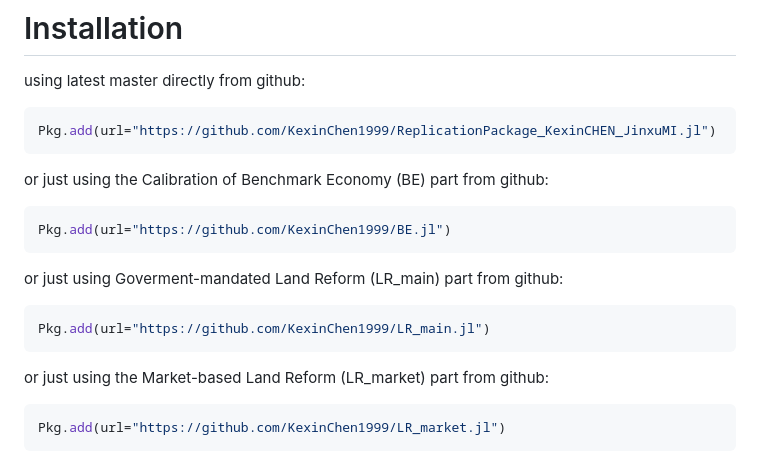
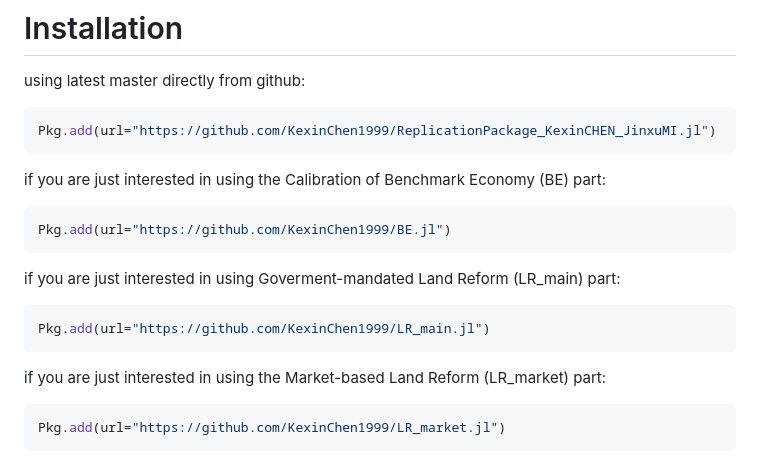
Before and after one commit to KexinChen1999/ReplicationPackage_KexinCHEN_JinxuMI.jl, a Markdown page: docs/src/documentation.md, the part around the change. GitHub-like rendering.

````diff
--- a/docs/src/documentation.md
+++ b/docs/src/documentation.md
@@ -38,17 +38,17 @@ using latest master directly from github:
 Pkg.add(url="https://github.com/KexinChen1999/ReplicationPackage_KexinCHEN_JinxuMI.jl")
 ```
 
-or just using the Calibration of Benchmark Economy (BE) part from github:
+if you are just interested in using the Calibration of Benchmark Economy (BE) part:
 ```julia
 Pkg.add(url="https://github.com/KexinChen1999/BE.jl")
 ```
 
-or just using Goverment-mandated Land Reform (LR_main) part from github:
+if you are just interested in using Goverment-mandated Land Reform (LR_main) part:
 ```julia
 Pkg.add(url="https://github.com/KexinChen1999/LR_main.jl")
 ```
 
-or just using the Market-based Land Reform (LR_market) part from github:
+if you are just interested in using the Market-based Land Reform (LR_market) part:
 ```julia
 Pkg.add(url="https://github.com/KexinChen1999/LR_market.jl")
 ```
````
